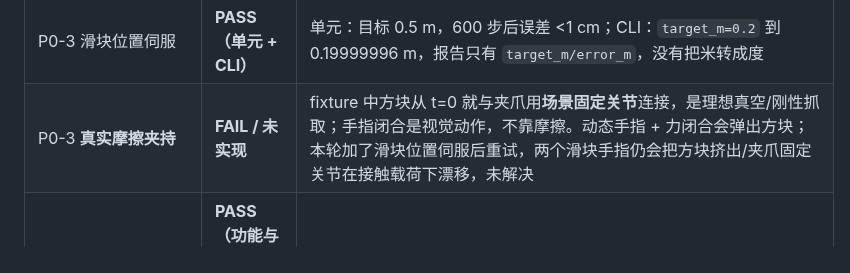
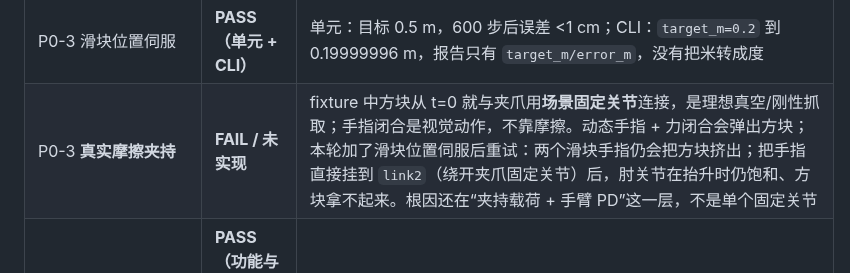
Before and after one commit to gh503/quench3d, a Markdown page: docs/robot_arm_sim.md, the part around the change. Drawn GitHub-style.

Commit message:
docs(robot): correct grasp root-cause note

```diff
--- a/docs/robot_arm_sim.md
+++ b/docs/robot_arm_sim.md
@@ -200,7 +200,7 @@ node tools/check_web.mjs
 | P0-3 `joint_target` 运行时改目标 | **PASS** | 1 s 时把肩 35°→0°，2 s 后 0.7° |
 | P0-3 抓取场景/脚本 | **PASS（带理想化）** | 方块从 y=0.061 抬到 0.207（+0.146 m），相对夹爪滑移 0；手指从 ±0.04 合到 ±0.028 |
 | P0-3 滑块位置伺服 | **PASS（单元 + CLI）** | 单元：目标 0.5 m，600 步后误差 <1 cm；CLI：`target_m=0.2` 到 0.19999996 m，报告只有 `target_m/error_m`，没有把米转成度 |
-| P0-3 **真实摩擦夹持** | **FAIL / 未实现** | fixture 中方块从 t=0 就与夹爪用**场景固定关节**连接，是理想真空/刚性抓取；手指闭合是视觉动作，不靠摩擦。动态手指 + 力闭合会弹出方块；本轮加了滑块位置伺服后重试，两个滑块手指仍会把方块挤出/夹爪固定关节在接触载荷下漂移，未解决 |
+| P0-3 **真实摩擦夹持** | **FAIL / 未实现** | fixture 中方块从 t=0 就与夹爪用**场景固定关节**连接，是理想真空/刚性抓取；手指闭合是视觉动作，不靠摩擦。动态手指 + 力闭合会弹出方块；本轮加了滑块位置伺服后重试：两个滑块手指仍会把方块挤出；把手指直接挂到 `link2`（绕开夹爪固定关节）后，肘关节在抬升时仍饱和、方块拿不起来。根因还在“夹持载荷 + 手臂 PD”这一层，不是单个固定关节 |
 | P1-1 `objects[].visual` | **PASS（功能与整机渲染）/ PARTIAL（精确装配）** | `visual` 支持 STL/GLB/GLTF/OBJ，挂成主物体子节点；加/不加 visual 的模拟 `states` 逐位相同；整机 STL 渲染 33,318 三角形 / 11 object。局部对位是手工近似，不是官方 CAD 装配，见 §8 |
 | P1-2 运动学 drive | **PASS** | `physics.mode:"drive"`：重力 0、接触 0，只解关节；`--trace` 新增逐帧四元数；两次运行 301 个采样逐位相同，见 §9 |
 | P1-3 wasm `setJointTarget/...` | **PASS（API/示例）** | 导出 `loadScene/setJointTarget/step/getJointStates/getBodyTransform`；Node 里真实装载 modkit 场景，2 s 后 shoulder=20.00°，矩阵 16 个有限数；`web/robot.html` 滑杆预览；**60 fps 未基准测试**，见 §10 |
```
